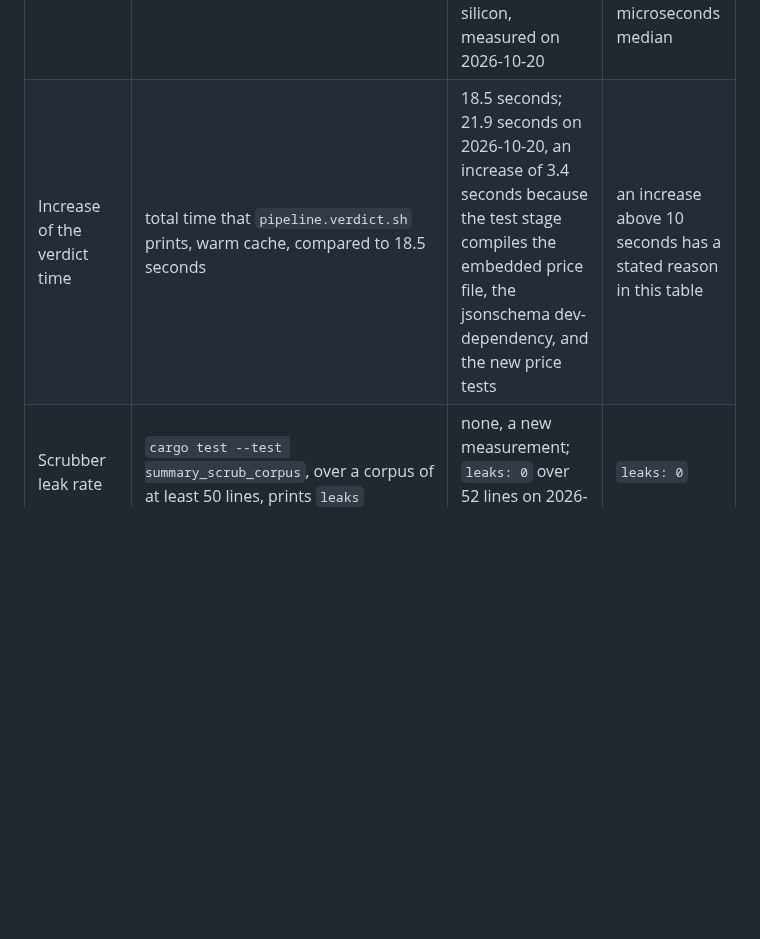
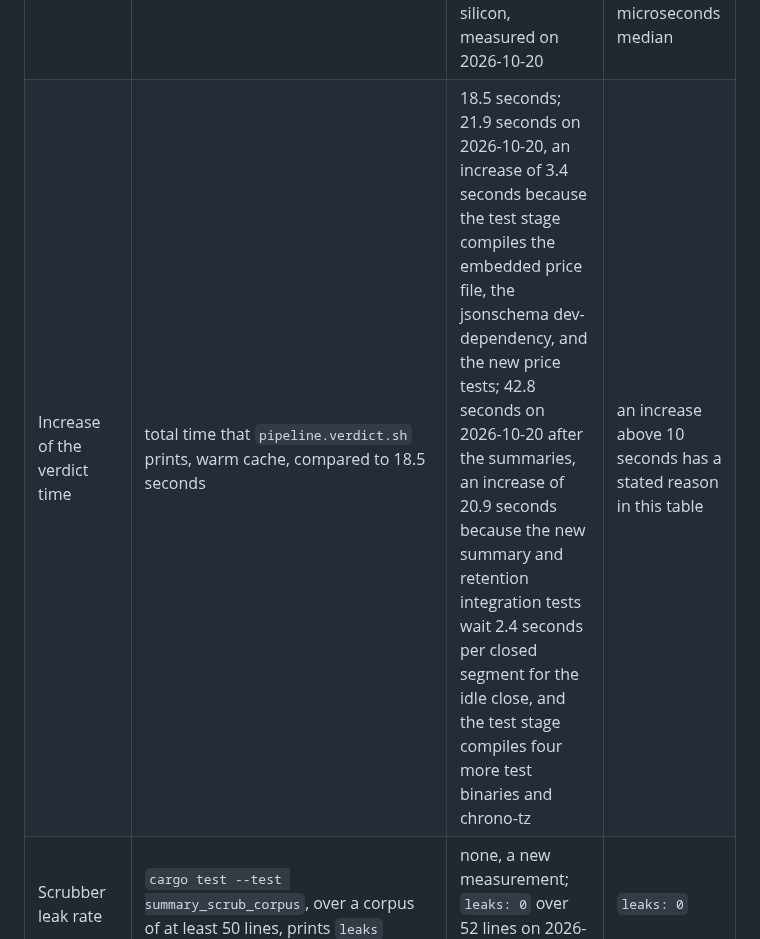
Before and after one commit to desek/agentloupe, a Markdown page: docs/specification/operations.md, the part around the change. Drawn GitHub-style; blank space fills up the shorter version.

Commit message:
checkpoint(CR-0006): record the verdict time after the summaries with its reason

```diff
--- a/docs/specification/operations.md
+++ b/docs/specification/operations.md
@@ -82,7 +82,7 @@ Each entry point has `--help`, a machine output by default, and `--human` for th
 | Schema validation of the price file | `cargo test price_file_matches_schema` | none; passed on 2026-10-20 | passes |
 | Cost of the fixture calls | `cargo test --test price_fixtures` | none; 3 of 3 fixture costs equal on 2026-10-20 | every expected cost equal to the value computed by hand, as decimal text |
 | Index load and price time | `.agents/scripts/cost.bench.sh` | none; load 19.2 milliseconds for 4218 entries and price 0.96 microseconds median, release build on Apple silicon, measured on 2026-10-20 | load at most 500 milliseconds, price of one call at most 50 microseconds median |
-| Increase of the verdict time | total time that `pipeline.verdict.sh` prints, warm cache, compared to 18.5 seconds | 18.5 seconds; 21.9 seconds on 2026-10-20, an increase of 3.4 seconds because the test stage compiles the embedded price file, the jsonschema dev-dependency, and the new price tests | an increase above 10 seconds has a stated reason in this table |
+| Increase of the verdict time | total time that `pipeline.verdict.sh` prints, warm cache, compared to 18.5 seconds | 18.5 seconds; 21.9 seconds on 2026-10-20, an increase of 3.4 seconds because the test stage compiles the embedded price file, the jsonschema dev-dependency, and the new price tests; 42.8 seconds on 2026-10-20 after the summaries, an increase of 20.9 seconds because the new summary and retention integration tests wait 2.4 seconds per closed segment for the idle close, and the test stage compiles four more test binaries and chrono-tz | an increase above 10 seconds has a stated reason in this table |
 | Scrubber leak rate | `cargo test --test summary_scrub_corpus`, over a corpus of at least 50 lines, prints `leaks` | none, a new measurement; `leaks: 0` over 52 lines on 2026-10-20 | `leaks: 0` |
 | Live summary of a real session | `.agents/scripts/summary.live.sh` | none; `status: done`, `failed: 0`, a line of 8 words, Claude Code 2.1.304, OAuth token, on 2026-10-20 | `status: done`, and no `failed` |
 | Bodies after retention | `LOUPE_RAW_RETENTION_HOURS=0`, then `loupe summarize --once`, then count the exchanges with a call and no `bodies_deleted_at` | the count of exchanges before the retention; `bodies_left: 0` after the live run, with the calls and sessions rows unchanged, on 2026-10-20 | `0` |
```
